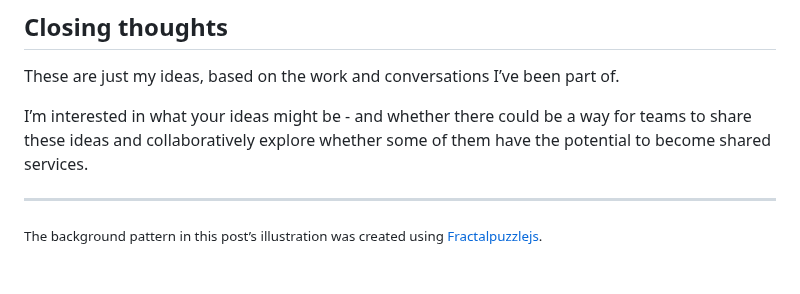
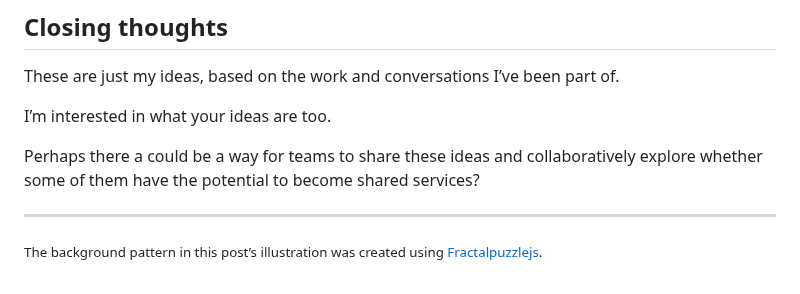
Before and after one commit to x-govuk/x-govuk.github.io, a Markdown page: app/posts/digital-public-works-ideas.md, the part around the change. Rendered like a GitHub page.

Commit message:
Rework last para

```diff
--- a/app/posts/digital-public-works-ideas.md
+++ b/app/posts/digital-public-works-ideas.md
@@ -89,7 +89,9 @@ The platform could also make it easier for the public to be discover or be notif
 
 These are just my ideas, based on the work and conversations I’ve been part of.
 
-I’m interested in what your ideas might be - and whether there could be a way for teams to share these ideas and collaboratively explore whether some of them have the potential to become shared services.
+I’m interested in what your ideas are too.
+
+Perhaps there a could be a way for teams to share these ideas and collaboratively explore whether some of them have the potential to become shared services?
 
 ---
 
```
